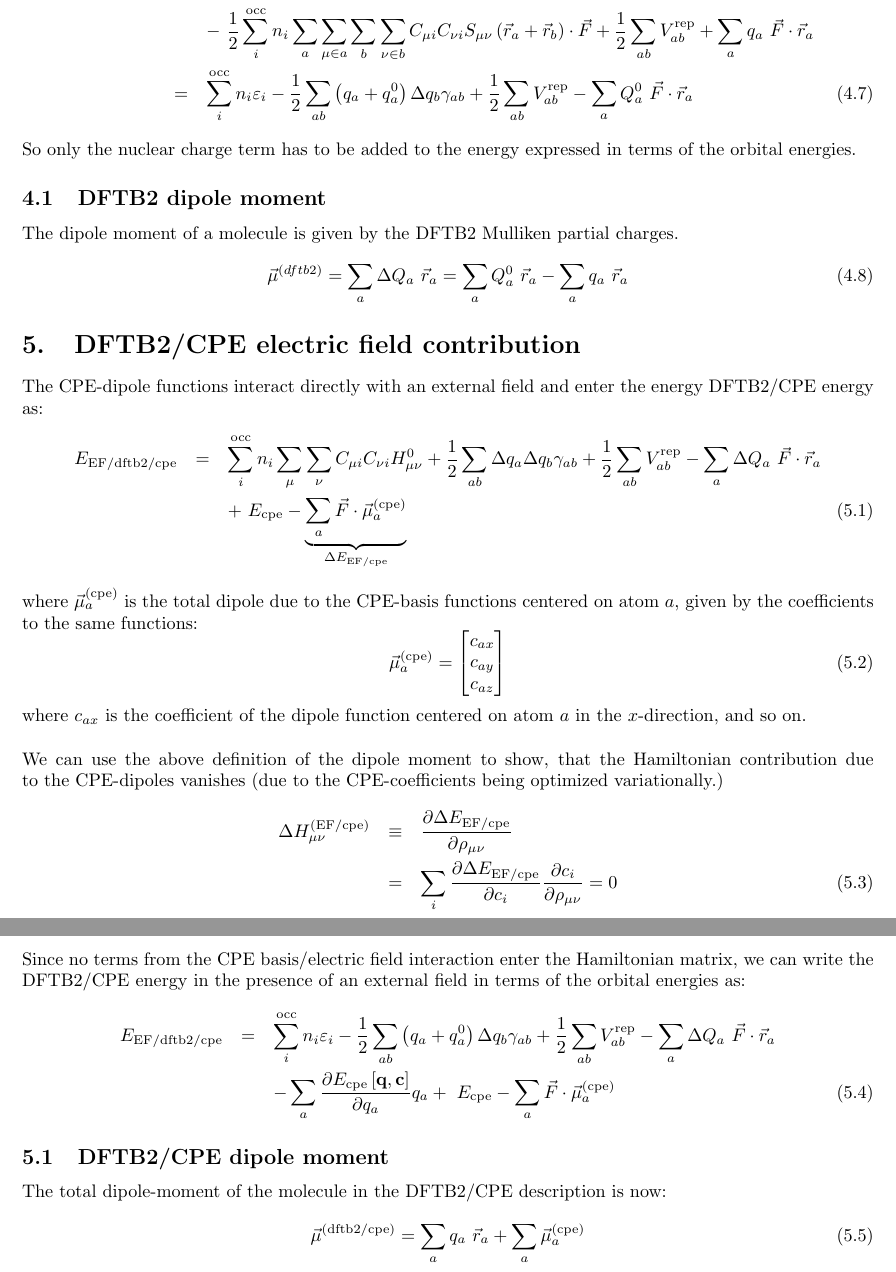
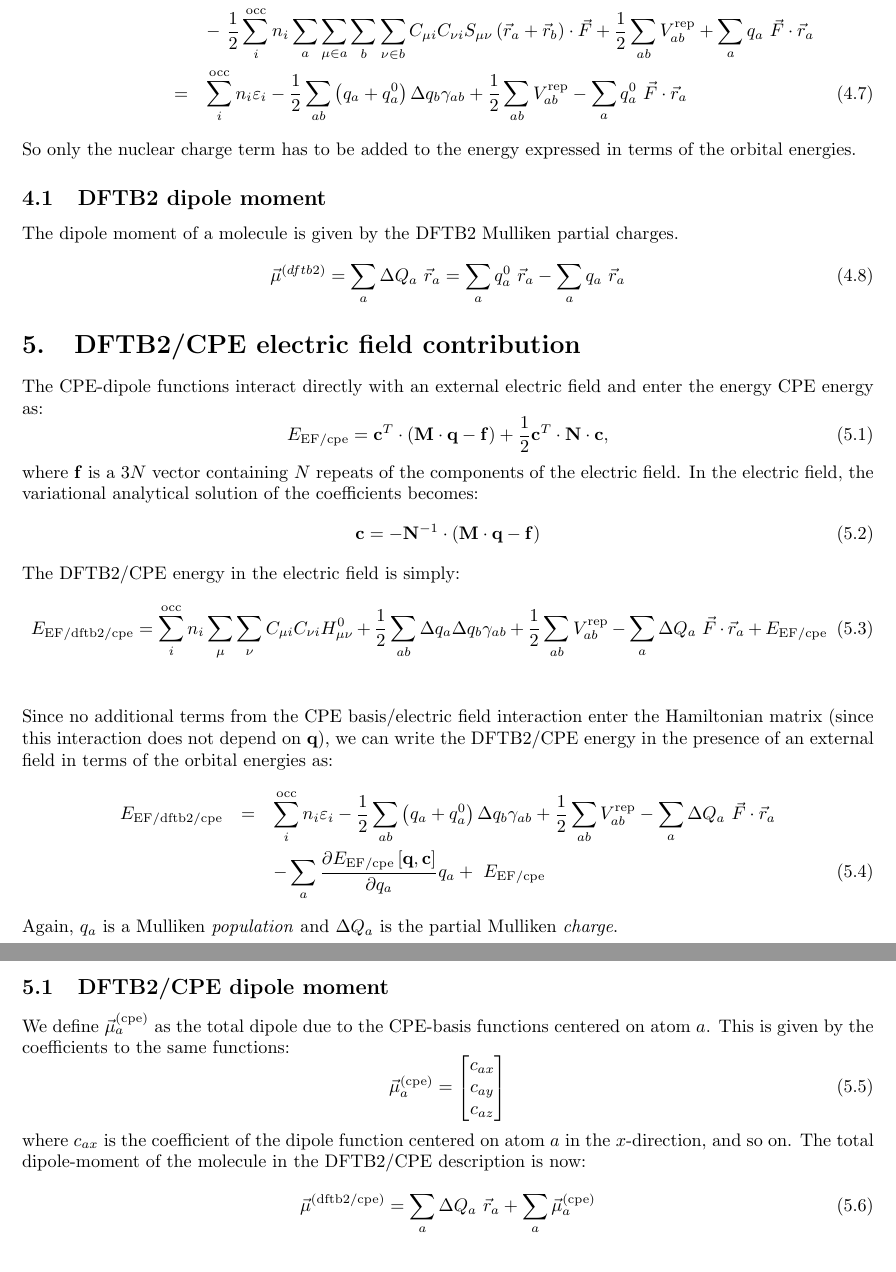
Before and after one commit to andersx/cpe-gradient-latex, a LaTeX document (gradient.tex): two parts of pages 7 and 8 of 10 before the commit and two parts of pages 7 and 8 of 9 after it, joined at a grey line, cut so that both start at the same text. Compiled offline with pdfLaTeX.

Commit message:
Fixed CPE/EF notation

```diff
--- a/gradient.tex
+++ b/gradient.tex
@@ -252,7 +256,7 @@ Isolating $H_0$ in the above and inserting into Eq.~\ref{eq:dftb_ef_energy} the
     &=& \sum_i^\mathrm{occ} n_i \varepsilon_i - \frac{1}{2} \sum_i^\mathrm{occ} n_i \sum_a \sum_{\mu \in a} \sum_b \sum_{\nu \in b}  C_{\mu i} C_{\nu i} S_{\mu\nu} \sum_c \left( \gamma_{ac} + \gamma_{bc} \right)\Delta q_c \nonumber\\
     && -\ \frac{1}{2} \sum_i^\mathrm{occ} n_i \sum_a \sum_{\mu \in a} \sum_b \sum_{\nu \in b}  C_{\mu i} C_{\nu i}
     S_{\mu\nu} \left( \vec{r}_a + \vec{r}_b \right) \cdot \vec{F}  + \frac{1}{2} \sum_{ab} V^\mathrm{rep}_{ab} + \sum_a q_a\ \vec{F} \cdot \vec{r}_a \nonumber\\
-    &=& \sum_i^\mathrm{occ} n_i \varepsilon_i - \frac{1}{2}\sum_{ab} \left(q_a + q_a^0 \right)\Delta q_b \gamma_{ab} + \frac{1}{2} \sum_{ab} V^\mathrm{rep}_{ab}  - \sum_a Q^0_a\ \vec{F} \cdot \vec{r}_a
+    &=& \sum_i^\mathrm{occ} n_i \varepsilon_i - \frac{1}{2}\sum_{ab} \left(q_a + q_a^0 \right)\Delta q_b \gamma_{ab} + \frac{1}{2} \sum_{ab} V^\mathrm{rep}_{ab}  - \sum_a q^0_a\ \vec{F} \cdot \vec{r}_a
 \end{eqnarray}
 So only the nuclear charge term has to be added to the energy expressed in terms of the orbital energies.
 
@@ -260,18 +264,55 @@ So only the nuclear charge term has to be added to the energy expressed in terms
 \subsection{DFTB2 dipole moment}
 The dipole moment of a molecule is given by the DFTB2 Mulliken partial charges.
 \begin{equation}
-    \vec{\mu}^{(dftb2)} = \sum_a \Delta Q_a\ \vec{r}_a = \sum_a Q^0_a\ \vec{r}_a - \sum_a q_a\ \vec{r}_a
+    \vec{\mu}^{(dftb2)} = \sum_a \Delta Q_a\ \vec{r}_a = \sum_a q^0_a\ \vec{r}_a - \sum_a q_a\ \vec{r}_a
 \end{equation}
 
 
 \section{DFTB2/CPE electric field contribution}
-The CPE-dipole functions interact directly with an external field and enter the energy DFTB2/CPE energy as:
+The CPE-dipole functions interact directly with an external electric field and enter the energy CPE energy as:
+\begin{equation}
+    E_{\mathrm{EF/cpe}} = \mathbf{c}^T \cdot \left( \mathbf{M} \cdot \mathbf{q} - \mathbf{f} \right) + \frac{1}{2} \mathbf{c}^T \cdot \mathbf{N} \cdot \mathbf{c},
+\end{equation}
+where $\mathbf{f}$ is a $3N$ vector containing $N$ repeats of the components of the electric field.
+% , i.e.
+% \begin{equation}
+%     \mathbf{f} =
+%     \begin{bmatrix}
+%         F_{x}\\
+%         F_{y}\\
+%         F_{z}\\
+%         F_{x}\\
+%         F_{y}\\
+%         F_{z}\\
+%         \vdots
+%     \end{bmatrix}
+% \end{equation}
+In the electric field, the variational analytical solution of the coefficients becomes:
+\begin{equation}
+    \mathbf{c}= -\mathbf{N}^{-1} \cdot \left(\mathbf{M} \cdot \mathbf{q} - \mathbf{f} \right)
+\end{equation}
+The DFTB2/CPE energy in the electric field is simply:
+\begin{equation}
+  E_\mathrm{EF/dftb2/cpe}
+= \sum_i^\mathrm{occ} n_i  \sum_\mu \sum_\nu C_{\mu i}  C_{\nu i} H^0_{\mu\nu} + \frac{1}{2} \sum_{ab} \Delta q_a \Delta q_b \gamma_{ab}+ \frac{1}{2} \sum_{ab} V^\mathrm{rep}_{ab} - \sum_a \Delta Q_a\ \vec{F} \cdot \vec{r}_a + E_{\mathrm{EF/cpe}}
+\end{equation}
+% \\\\We can use the above definition of the dipole moment to show, that the Hamiltonian contribution due to the CPE-dipoles vanishes (due to the CPE-coefficients being optimized variationally.)
+% \begin{eqnarray}
+%     \Delta H_{\mu\nu}^{\mathrm{(EF/cpe)}}
+%     &\equiv& \frac{\partial \Delta E_{\mathrm{EF/cpe}}}{\partial \rho_{\mu\nu}}\nonumber\\
+%     &=&  \sum_i \frac{\partial \Delta E_{\mathrm{EF/cpe}}}{\partial c_i}
+%      \frac{\partial c_i}{\partial \rho_{\mu\nu}}= 0
+% \end{eqnarray}
+\\\\Since no additional terms from the CPE basis/electric field interaction enter the Hamiltonian matrix (since this interaction does not depend on $\mathbf{q}$), we can write the DFTB2/CPE energy in the presence of an external field in terms of the orbital energies as:
 \begin{eqnarray}
     E_\mathrm{EF/dftb2/cpe}
-    &=& \sum_i^\mathrm{occ} n_i  \sum_\mu \sum_\nu C_{\mu i}  C_{\nu i} H^0_{\mu\nu} + \frac{1}{2} \sum_{ab} \Delta q_a \Delta q_b \gamma_{ab}+ \frac{1}{2} \sum_{ab} V^\mathrm{rep}_{ab} - \sum_a \Delta Q_a\ \vec{F} \cdot \vec{r}_a\nonumber\\
-    && +\ E_{\mathrm{cpe}} - \underbrace{\sum_a \vec{F} \cdot \vec{\mu}^{\mathrm{(cpe)}}_a}_{\Delta E_{\mathrm{EF/cpe}}}
+    &=& \sum_i^\mathrm{occ} n_i \varepsilon_i - \frac{1}{2}\sum_{ab} \left(q_a + q_a^0 \right)\Delta q_b \gamma_{ab} + \frac{1}{2} \sum_{ab} V^\mathrm{rep}_{ab} -\sum_a \Delta Q_a\ \vec{F} \cdot \vec{r}_a\nonumber\\
+    && - \sum_a  \frac{\partial E_{\mathrm{EF/cpe}}\left[\mathbf{q}, \mathbf{c}\right]}{\partial q_a} q_a +\ E_{\mathrm{EF/cpe}}
 \end{eqnarray}
-where $\vec{\mu}^{\mathrm{(cpe)}}_a$ is the total dipole due to the CPE-basis functions centered on atom $a$, given by the coefficients to the same functions:
+Again, $q_a$ is a Mulliken \textit{population} and $\Delta Q_a$ is the partial Mulliken \textit{charge}.
+
+\subsection{DFTB2/CPE dipole moment}
+We define $\vec{\mu}^{\mathrm{(cpe)}}_a$ as the total dipole due to the CPE-basis functions centered on atom $a$. This is given by the coefficients to the same functions:
 \begin{equation}
     \vec{\mu}^{\mathrm{(cpe)}}_a =
     \begin{bmatrix}
@@ -281,26 +322,9 @@ where $\vec{\mu}^{\mathrm{(cpe)}}_a$ is the total dipole due to the CPE-basis fu
     \end{bmatrix}
 \end{equation}
 where $c_{ax}$ is the coefficient of the dipole function centered on atom $a$ in the $x$-direction, and so on.
-\\\\We can use the above definition of the dipole moment to show, that the Hamiltonian contribution due to the CPE-dipoles vanishes (due to the CPE-coefficients being optimized variationally.)
-\begin{eqnarray}
-    \Delta H_{\mu\nu}^{\mathrm{(EF/cpe)}}
-    &\equiv& \frac{\partial \Delta E_{\mathrm{EF/cpe}}}{\partial \rho_{\mu\nu}}\nonumber\\
-    &=&  \sum_i \frac{\partial \Delta E_{\mathrm{EF/cpe}}}{\partial c_i}
-     \frac{\partial c_i}{\partial \rho_{\mu\nu}}= 0
-\end{eqnarray}
-Since no terms from the CPE basis/electric field interaction enter the Hamiltonian matrix, we can write the DFTB2/CPE energy in the presence of an external field in terms of the orbital energies as:
-\begin{eqnarray}
-    E_\mathrm{EF/dftb2/cpe}
-    &=& \sum_i^\mathrm{occ} n_i \varepsilon_i - \frac{1}{2}\sum_{ab} \left(q_a + q_a^0 \right)\Delta q_b \gamma_{ab} + \frac{1}{2} \sum_{ab} V^\mathrm{rep}_{ab} -\sum_a \Delta Q_a\ \vec{F} \cdot \vec{r}_a\nonumber\\
-    && - \sum_a  \frac{\partial E_{\mathrm{cpe}}\left[\mathbf{q}, \mathbf{c}\right]}{\partial q_a} q_a +\ E_{\mathrm{cpe}} - \sum_a \vec{F} \cdot \vec{\mu}^{\mathrm{(cpe)}}_a
-\end{eqnarray}
-
-
-\subsection{DFTB2/CPE dipole moment}
 The total dipole-moment of the molecule in the DFTB2/CPE description is now:
 \begin{equation}
-    \vec{\mu}^{\mathrm{(dftb2/cpe)}} = \sum_a q_a\ \vec{r}_a + \sum_a \vec{\mu}^{\mathrm{(cpe)}}_a
+    \vec{\mu}^{\mathrm{(dftb2/cpe)}} = \sum_a \Delta Q_a\ \vec{r}_a + \sum_a \vec{\mu}^{\mathrm{(cpe)}}_a
 \end{equation}
 
 
-\clearpage
```
Also changed, not shown: gradient.pdf, gradient.tex (17 more changed lines).
